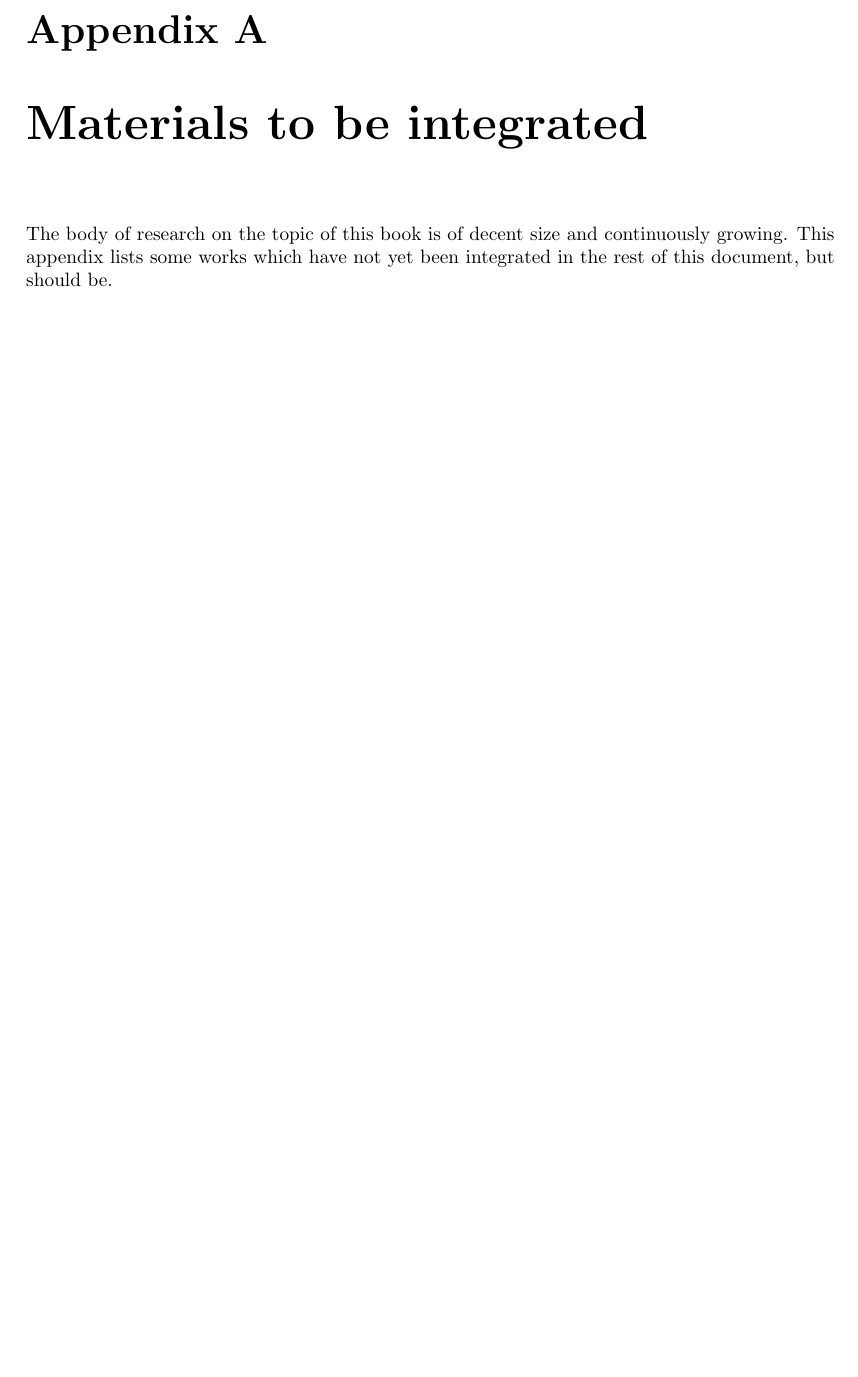
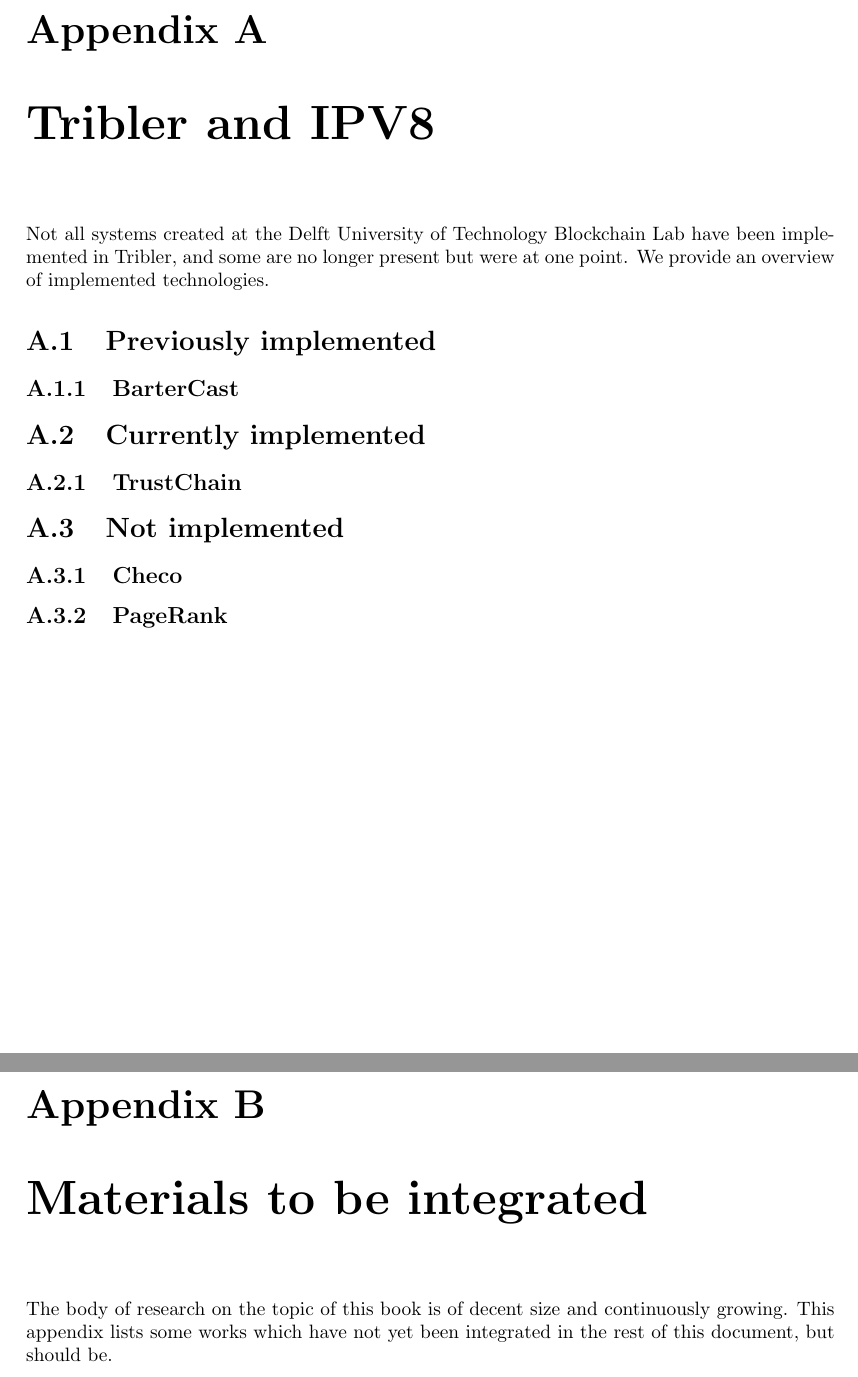
Before and after one commit to vandenheuvel/mathematics-of-trust, a LaTeX book (main.tex, which reads appendices/tribler.tex): part of page 23 of 25 before the commit and two parts of pages 24 and 25 of 27 after it, the two joined at a grey line, cut so that both start at the same text, the shorter picture padded with empty space. Compiled offline with pdfLaTeX.

Commit message:
Add appendix with an overview of currently implemented systems

```diff
--- /dev/null
+++ b/appendices/tribler.tex
@@ -0,0 +1,17 @@
+\chapter{Tribler and IPV8}
+Not all systems created at the Delft University of Technology Blockchain Lab have been implemented in Tribler, and some are no longer present but were at one point. We provide an overview of implemented technologies.
+
+\section{Previously implemented}
+\subsection{BarterCast}
+% TODO: Reasons why
+
+\section{Currently implemented}
+\subsection{TrustChain}
+% TODO: Reasons why
+
+\section{Not implemented}
+\subsection{Checo}
+% TODO: Reasons why
+
+\subsection{PageRank}
+% TODO: Reasons why
```
Also changed, not shown: main.tex (+1 -0 lines).
